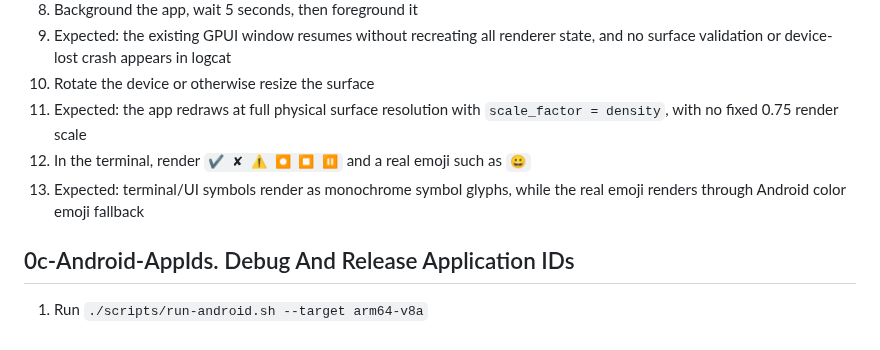
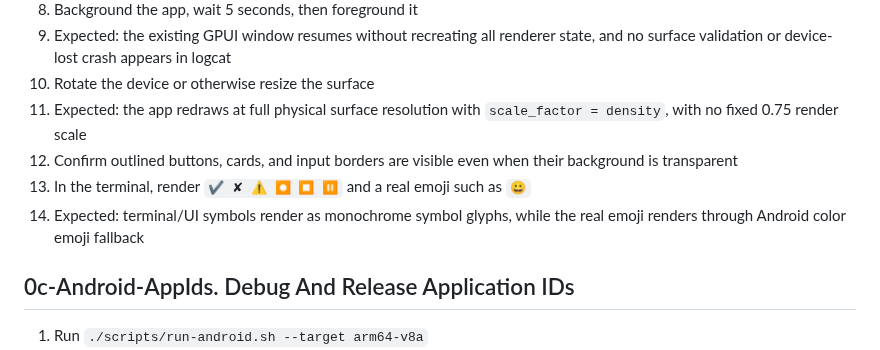
Before and after one commit to tanlethanh/zedra, a Markdown page: docs/MANUAL_TEST.md, the part around the change. Rendered like a GitHub page.

Commit message:
fix(android): preserve outlined borders
Co-authored-by: Codex <codex@openai.com>

```diff
--- a/docs/MANUAL_TEST.md
+++ b/docs/MANUAL_TEST.md
@@ -80,8 +80,9 @@
 9. Expected: the existing GPUI window resumes without recreating all renderer state, and no surface validation or device-lost crash appears in logcat
 10. Rotate the device or otherwise resize the surface
 11. Expected: the app redraws at full physical surface resolution with `scale_factor = density`, with no fixed 0.75 render scale
-12. In the terminal, render `✔ ✘ ⚠ ⏺ ⏹ ⏸` and a real emoji such as `😀`
-13. Expected: terminal/UI symbols render as monochrome symbol glyphs, while the real emoji renders through Android color emoji fallback
+12. Confirm outlined buttons, cards, and input borders are visible even when their background is transparent
+13. In the terminal, render `✔ ✘ ⚠ ⏺ ⏹ ⏸` and a real emoji such as `😀`
+14. Expected: terminal/UI symbols render as monochrome symbol glyphs, while the real emoji renders through Android color emoji fallback
 
 ## 0c-Android-AppIds. Debug And Release Application IDs
 
```
